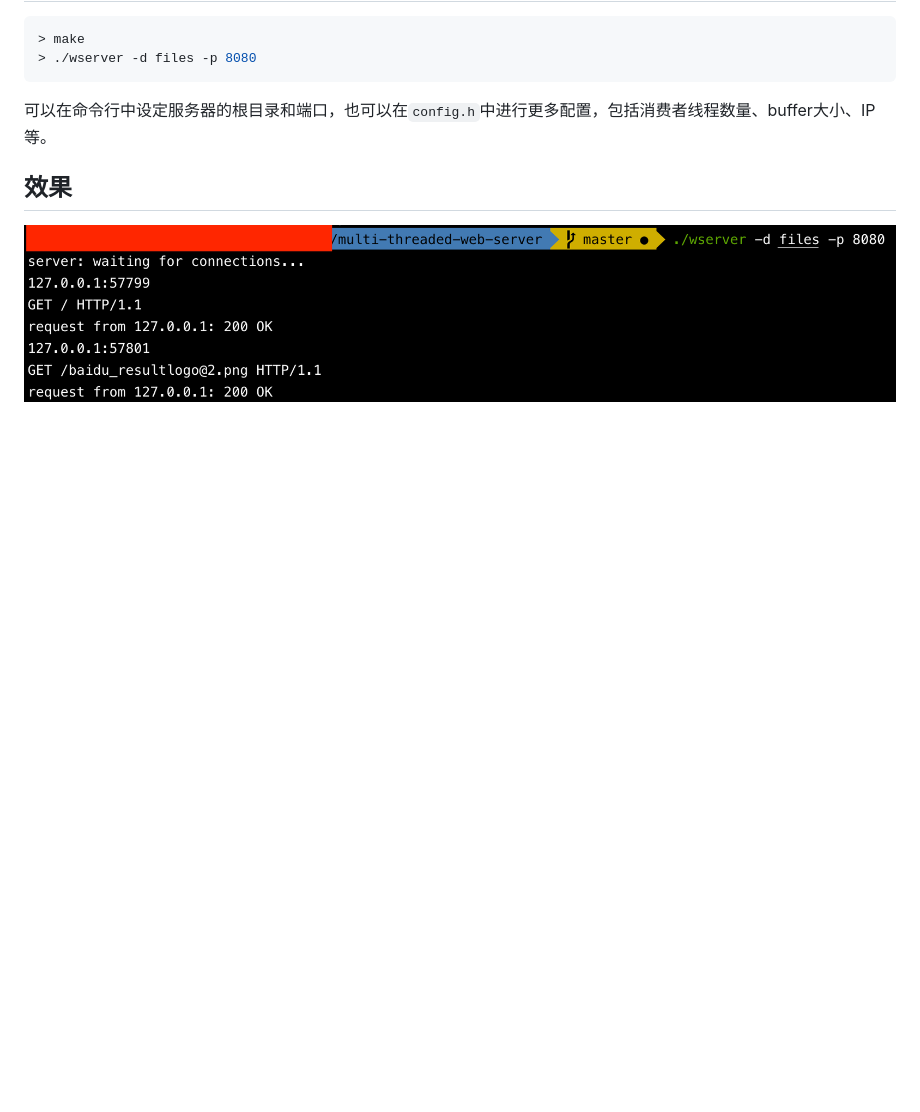
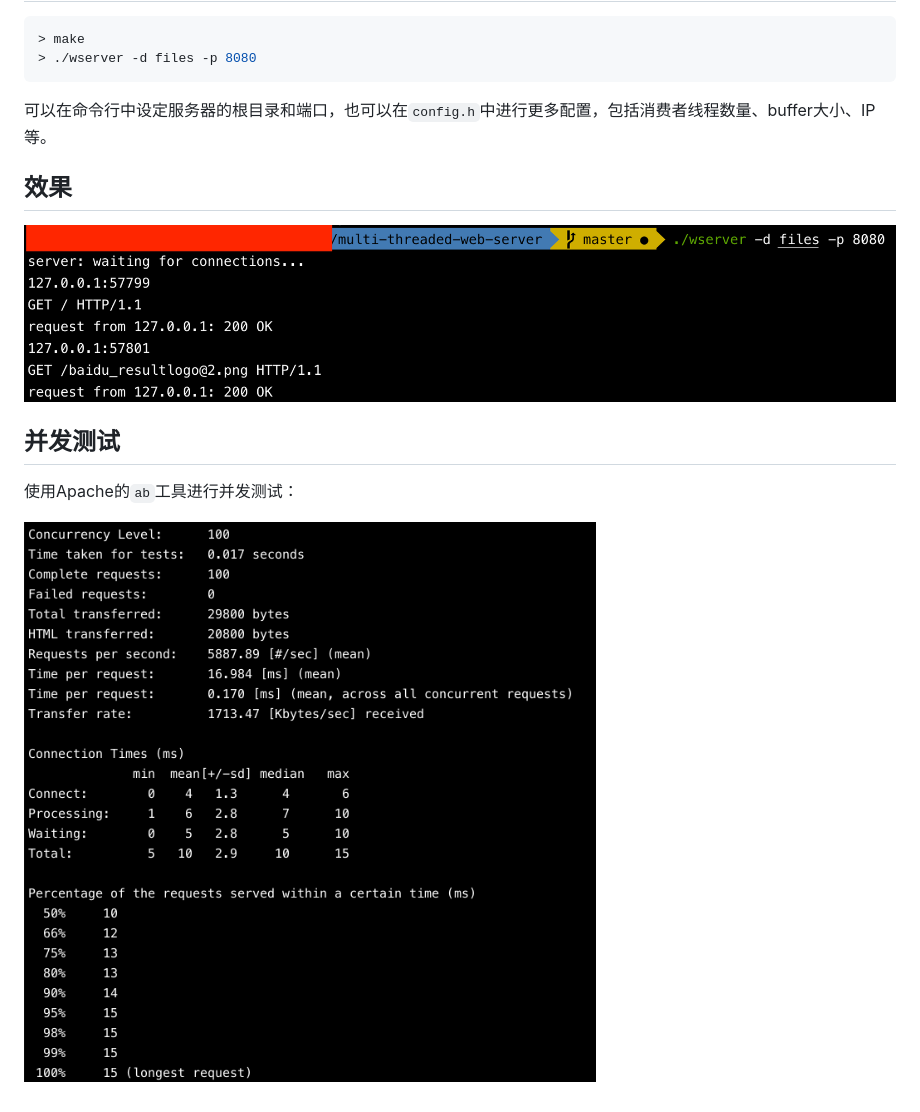
Before and after one commit to HUST-Jim/multi-threaded-web-server, a Markdown page: README.md, the part around the change. Drawn GitHub-style; pictures changed too: files/bingfa.png (added); blank space fills up the shorter version.

```diff
--- a/README.md
+++ b/README.md
@@ -13,3 +13,9 @@
 ## 效果
 
 ![pic](files/pic.png)
+
+## 并发测试
+
+使用Apache的`ab`工具进行并发测试：
+
+![bingfa](files/bingfa.png)
```
Also changed, not shown: 1 other file.
